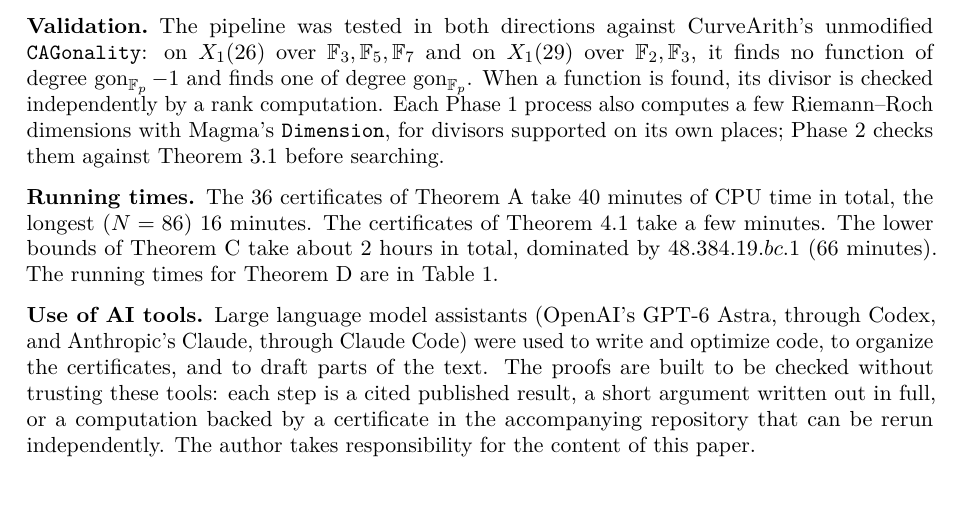
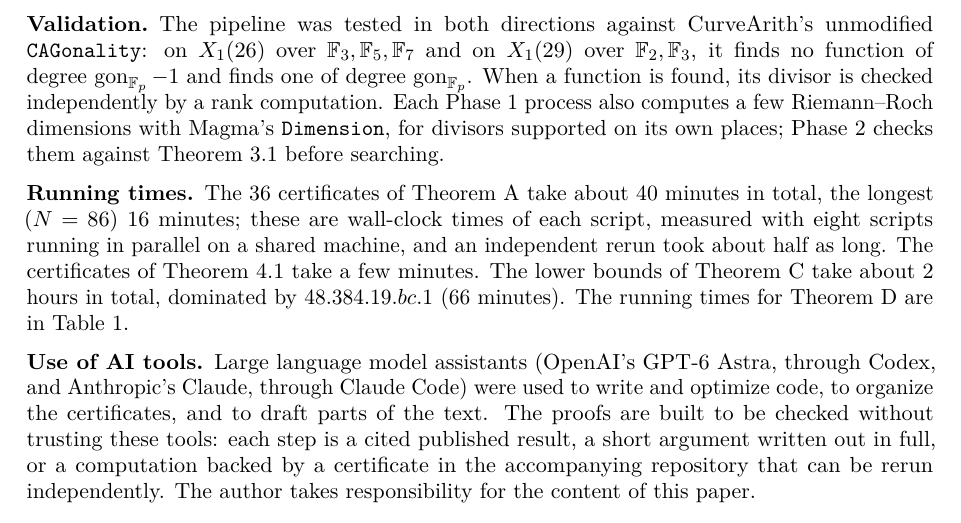
Before and after one commit to marin-varivoda/intermediate-modular-curves, a LaTeX paper (paper/main.tex, which reads paper/sections/computations.tex): part of page 19 of 29, cut so that both start at the same text, the shorter picture padded with empty space. Compiled offline with pdfLaTeX.

Commit message:
Running times are wall-clock under load; fit the Route T table in the text block

```diff
--- a/paper/sections/computations.tex
+++ b/paper/sections/computations.tex
@@ -44,6 +44,8 @@ Each Phase~1 process also computes a few Riemann--Roch dimensions with Magma's \
 divisors supported on its own places; Phase~2 checks them against \cref{lem:rank} before searching.
 
 \subsection*{Running times}
-The $36$ certificates of Theorem~A take $40$ minutes of CPU time in total, the longest ($N=86$) $16$ minutes.
+The $36$ certificates of Theorem~A take about $40$ minutes in total, the longest ($N=86$) $16$ minutes; these are
+wall-clock times of each script, measured with eight scripts running in parallel on a shared machine, and an
+independent rerun took about half as long.
 The certificates of \cref{prop:43} take a few minutes. The lower bounds of Theorem~C take about $2$ hours in
 total, dominated by $48.384.19.bc.1$ ($66$ minutes). The running times for Theorem~D are in \cref{tab:D}.
```
Also changed, not shown: paper/sections/appendix_tables.tex (+1 -0 lines).
